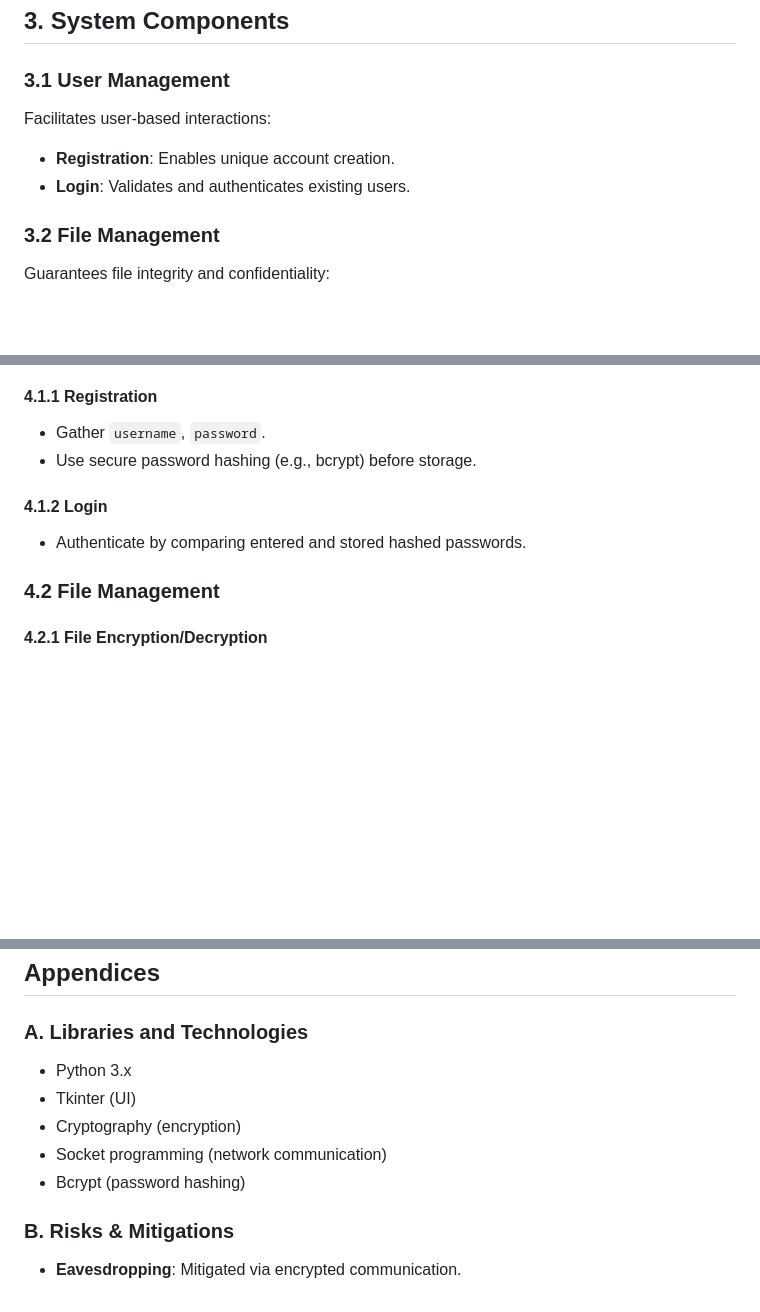
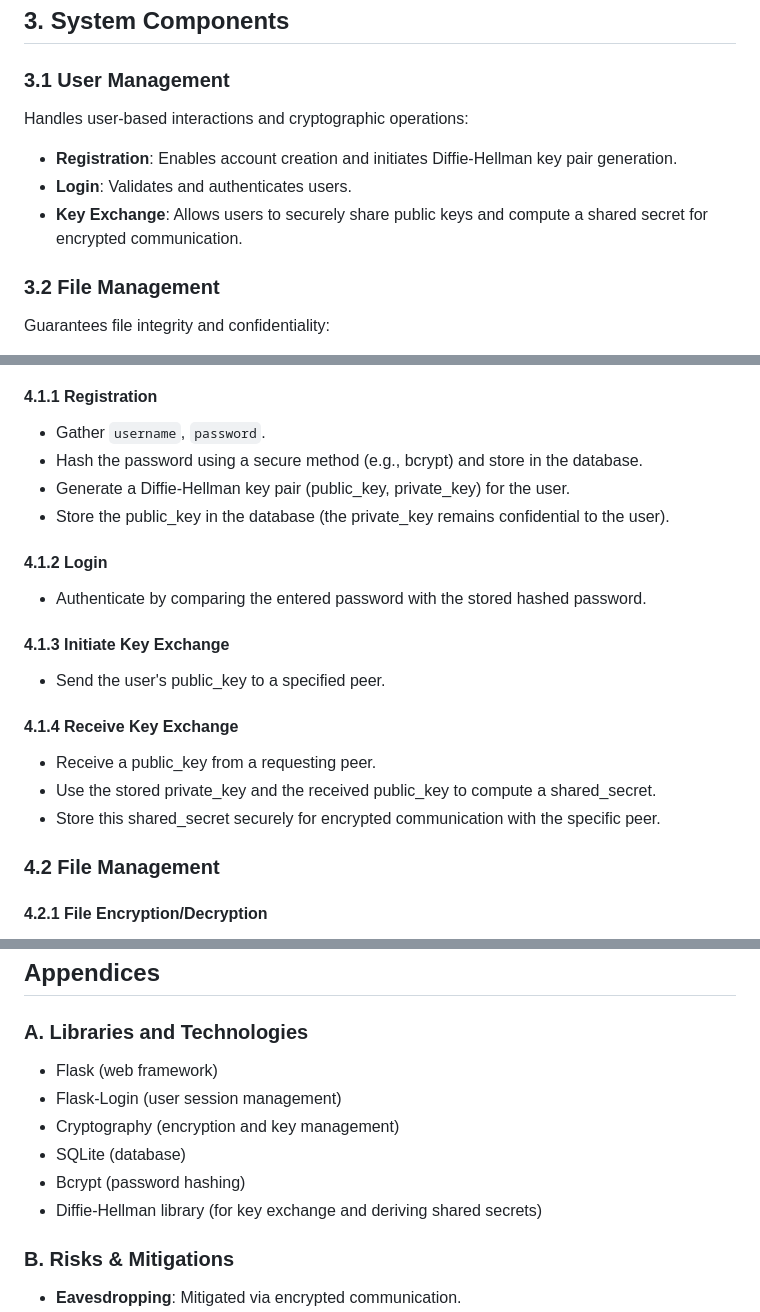
Before and after one commit to aryahonraopatil/Secure-File-System, a Markdown page: DesignDoc.md, 3 parts joined by grey strips. GitHub-like rendering; blank space fills up the shorter version.

Commit message:
added Diffie Hellman key components

```diff
--- a/DesignDoc.md
+++ b/DesignDoc.md
@@ -11,11 +11,11 @@ The system will function within a P2P network framework where participants can s
 ## 3. System Components
 
 ### 3.1 User Management
+Handles user-based interactions and cryptographic operations:
 
-Facilitates user-based interactions:
-
-- **Registration**: Enables unique account creation.
-- **Login**: Validates and authenticates existing users.
+- **Registration**: Enables account creation and initiates Diffie-Hellman key pair generation.
+- **Login**: Validates and authenticates users.
+- **Key Exchange**: Allows users to securely share public keys and compute a shared secret for encrypted communication.
 
 ### 3.2 File Management
 
@@ -43,11 +43,24 @@ Monitors, records, and reports all user actions for security and auditing.
 #### 4.1.1 Registration
 
 - Gather `username`, `password`.
-- Use secure password hashing (e.g., bcrypt) before storage.
+- Hash the password using a secure method (e.g., bcrypt) and store in the database.
+- Generate a Diffie-Hellman key pair (public_key, private_key) for the user.
+- Store the public_key in the database (the private_key remains confidential to the user).
 
 #### 4.1.2 Login
 
-- Authenticate by comparing entered and stored hashed passwords.
+- Authenticate by comparing the entered password with the stored hashed password.
+
+#### 4.1.3 Initiate Key Exchange
+
+- Send the user's public_key to a specified peer.
+
+#### 4.1.4 Receive Key Exchange
+
+- Receive a public_key from a requesting peer.
+- Use the stored private_key and the received public_key to compute a shared_secret.
+- Store this shared_secret securely for encrypted communication with the specific peer.
+
 
 ### 4.2 File Management
 
@@ -165,11 +180,12 @@ The P2P Secure File Sharing System aims to be a vanguard solution for modern dec
 
 ### A. Libraries and Technologies
 
-- Python 3.x
-- Tkinter (UI)
-- Cryptography (encryption)
-- Socket programming (network communication)
+- Flask (web framework)
+- Flask-Login (user session management)
+- Cryptography (encryption and key management)
+- SQLite (database)
 - Bcrypt (password hashing)
+- Diffie-Hellman library (for key exchange and deriving shared secrets)
 
 ### B. Risks & Mitigations
 
```
Also changed, not shown: other parts of DesignDoc.md (+2 -0 lines).
